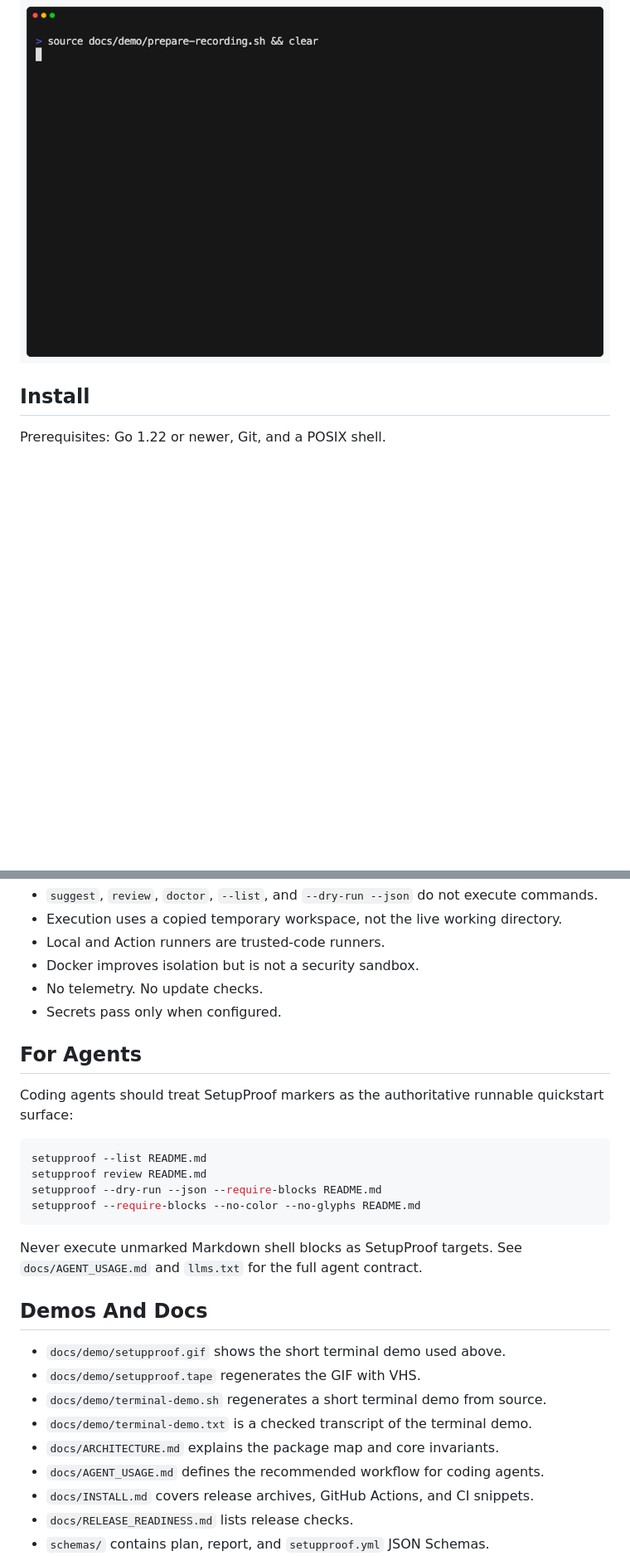
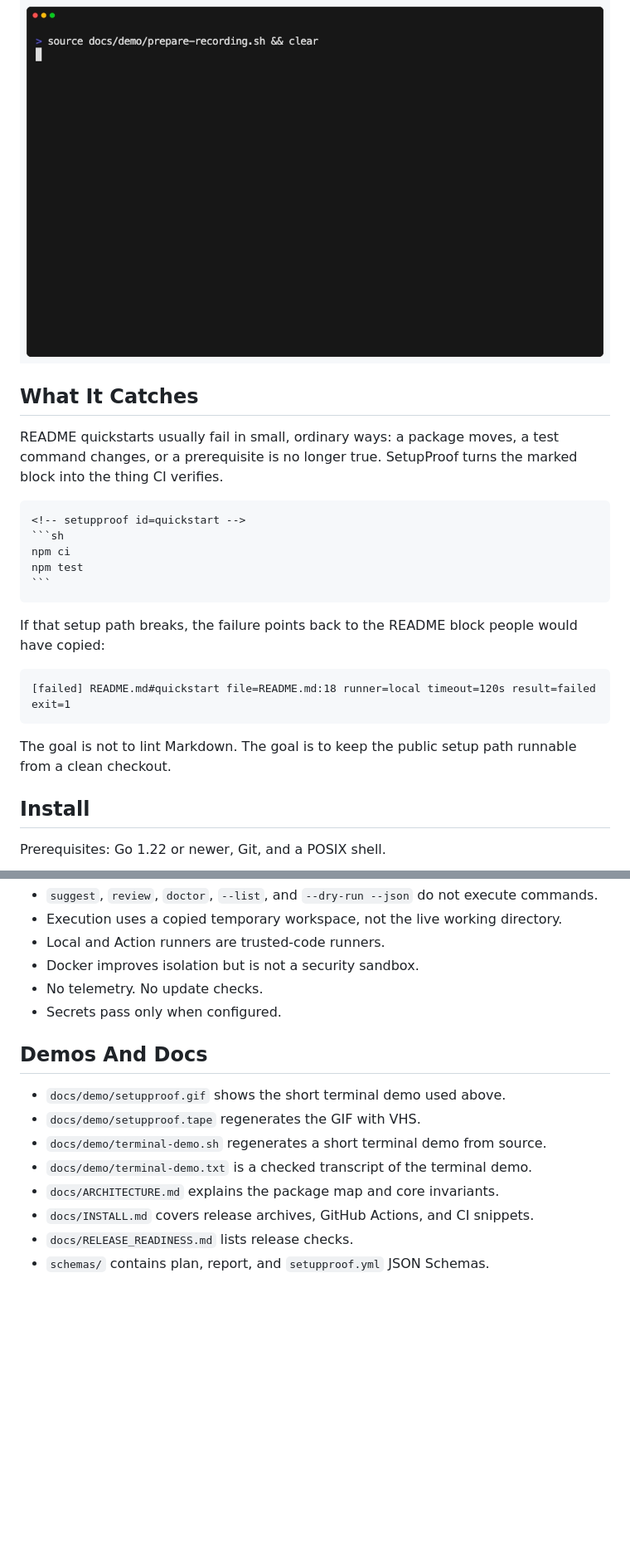
Before and after one commit to setupproof/setupproof, a Markdown page: README.md, 2 parts joined by grey strips. Shown at 83% size. Drawn GitHub-style; blank space fills up the shorter version.

Commit message:
Add homepage and README proof example

`````diff
--- a/README.md
+++ b/README.md
@@ -11,6 +11,30 @@ that boundary: mark the shell block you expect to keep working, then run the
 same block locally or in CI.
 
 ![Terminal demo showing SetupProof reviewing and running a marked README quickstart](docs/demo/setupproof.gif)
+
+## What It Catches
+
+README quickstarts usually fail in small, ordinary ways: a package moves, a test
+command changes, or a prerequisite is no longer true. SetupProof turns the
+marked block into the thing CI verifies.
+
+````md
+<!-- setupproof id=quickstart -->
+```sh
+npm ci
+npm test
+```
+````
+
+If that setup path breaks, the failure points back to the README block people
+would have copied:
+
+```text
+[failed] README.md#quickstart file=README.md:18 runner=local timeout=120s result=failed exit=1
+```
+
+The goal is not to lint Markdown. The goal is to keep the public setup path
+runnable from a clean checkout.
 
 ## Install
 
@@ -126,21 +150,6 @@ jobs:
 - No telemetry. No update checks.
 - Secrets pass only when configured.
 
-## For Agents
-
-Coding agents should treat SetupProof markers as the authoritative runnable
-quickstart surface:
-
-```sh
-setupproof --list README.md
-setupproof review README.md
-setupproof --dry-run --json --require-blocks README.md
-setupproof --require-blocks --no-color --no-glyphs README.md
-```
-
-Never execute unmarked Markdown shell blocks as SetupProof targets. See
-`docs/AGENT_USAGE.md` and `llms.txt` for the full agent contract.
-
 ## Demos And Docs
 
 - `docs/demo/setupproof.gif` shows the short terminal demo used above.
@@ -148,7 +157,6 @@ Never execute unmarked Markdown shell blocks as SetupProof targets. See
 - `docs/demo/terminal-demo.sh` regenerates a short terminal demo from source.
 - `docs/demo/terminal-demo.txt` is a checked transcript of the terminal demo.
 - `docs/ARCHITECTURE.md` explains the package map and core invariants.
-- `docs/AGENT_USAGE.md` defines the recommended workflow for coding agents.
 - `docs/INSTALL.md` covers release archives, GitHub Actions, and CI snippets.
 - `docs/RELEASE_READINESS.md` lists release checks.
 - `schemas/` contains plan, report, and `setupproof.yml` JSON Schemas.
`````
Also changed, not shown: docs/AGENT_USAGE.md (deleted, +0 -104 lines), docs/RELEASE_READINESS.md (+0 -1 lines), docs/social-preview.png (added), 9 other files.
